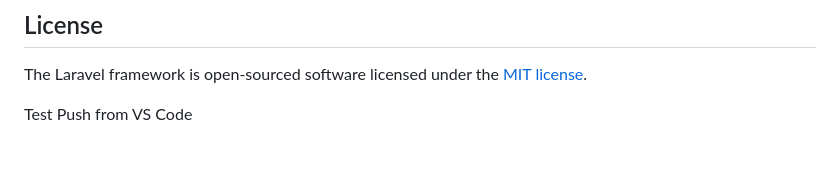
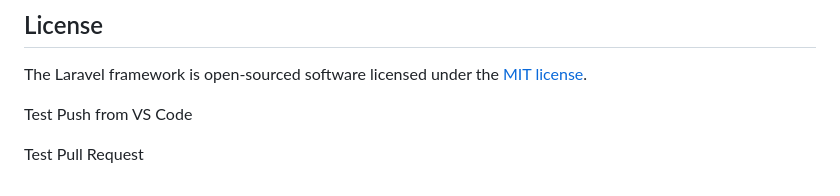
Before and after one commit to wara-concepts/smart-campus-app, a Markdown page: README.md, the part around the change. Rendered like a GitHub page; blank space fills up the shorter version.

Commit message:
Update README.md
Test Push from VS Code

```diff
--- a/README.md
+++ b/README.md
@@ -66,3 +66,5 @@ If you discover a security vulnerability within Laravel, please send an e-mail t
 The Laravel framework is open-sourced software licensed under the [MIT license](https://opensource.org/licenses/MIT).
 
 Test Push from VS Code
+
+Test Pull Request
```
